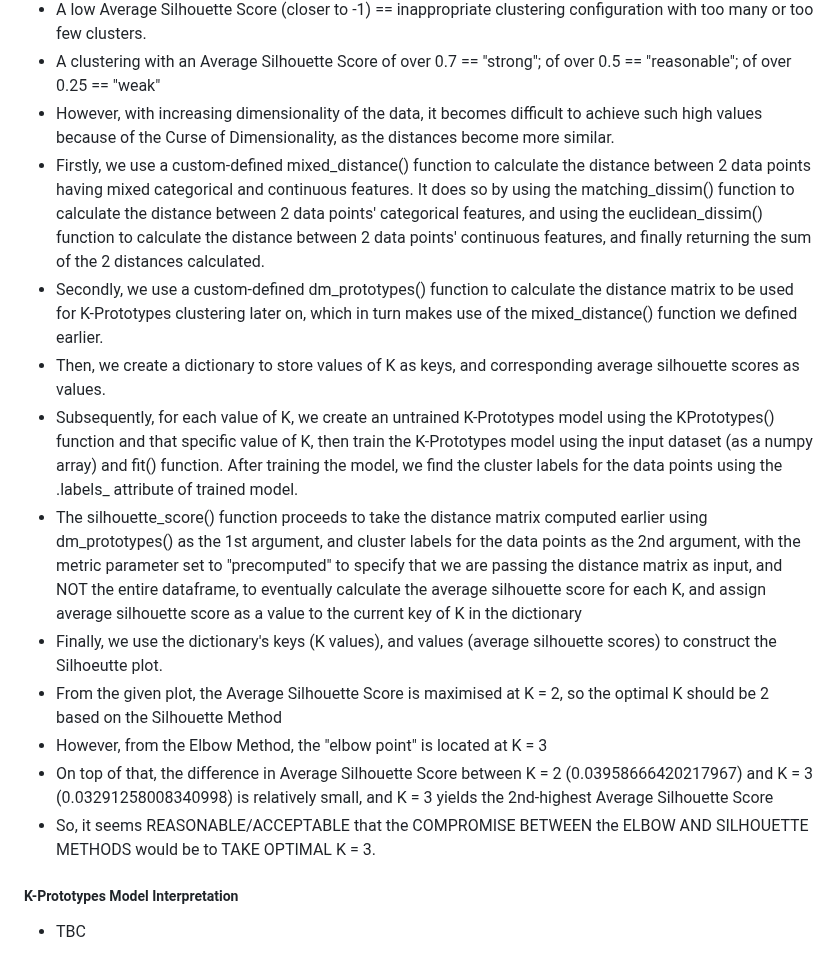
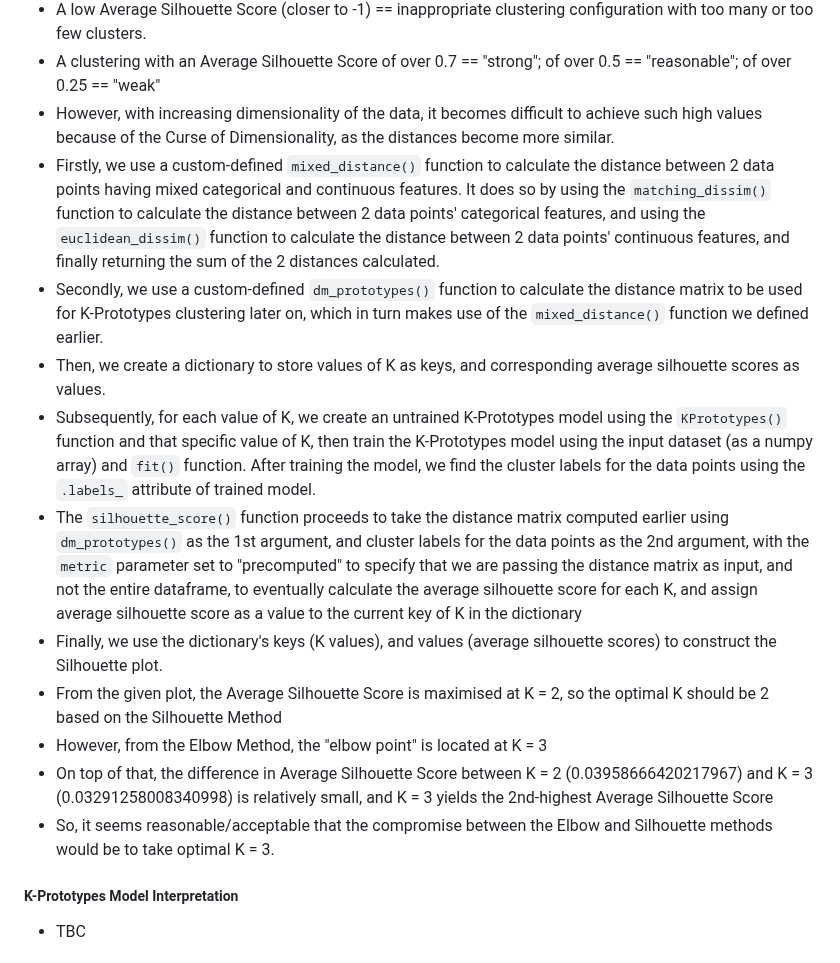
Before and after one commit to chiabingxuan/DSA3101-Group-Project, a Markdown page: README.md, the part around one of its changes. Rendered like a GitHub page.

```diff
--- a/README.md
+++ b/README.md
@@ -392,16 +398,16 @@ For `other_feedback_data`:
 - A low Average Silhouette Score (closer to -1) == inappropriate clustering configuration with too many or too few clusters.
 - A clustering with an Average Silhouette Score of over 0.7 == "strong"; of over 0.5 == "reasonable"; of over 0.25 == "weak"
 - However, with increasing dimensionality of the data, it becomes difficult to achieve such high values because of the Curse of Dimensionality, as the distances become more similar.
-- Firstly, we use a custom-defined mixed_distance() function to calculate the distance between 2 data points having mixed categorical and continuous features. It does so by using the matching_dissim() function to calculate the distance between 2 data points' categorical features, and using the euclidean_dissim() function to calculate the distance between 2 data points' continuous features, and finally returning the sum of the 2 distances calculated.
-- Secondly, we use a custom-defined dm_prototypes() function to calculate the distance matrix to be used for K-Prototypes clustering later on, which in turn makes use of the mixed_distance() function we defined earlier.
+- Firstly, we use a custom-defined `mixed_distance()` function to calculate the distance between 2 data points having mixed categorical and continuous features. It does so by using the `matching_dissim()` function to calculate the distance between 2 data points' categorical features, and using the `euclidean_dissim()` function to calculate the distance between 2 data points' continuous features, and finally returning the sum of the 2 distances calculated.
+- Secondly, we use a custom-defined `dm_prototypes()` function to calculate the distance matrix to be used for K-Prototypes clustering later on, which in turn makes use of the `mixed_distance()` function we defined earlier.
 - Then, we create a dictionary to store values of K as keys, and corresponding average silhouette scores as values.
-- Subsequently, for each value of K, we create an untrained K-Prototypes model using the KPrototypes() function and that specific value of K, then train the K-Prototypes model using the input dataset (as a numpy array) and fit() function. After training the model, we find the cluster labels for the data points using the .labels\_ attribute of trained model.
-- The silhouette_score() function proceeds to take the distance matrix computed earlier using dm_prototypes() as the 1st argument, and cluster labels for the data points as the 2nd argument, with the metric parameter set to "precomputed" to specify that we are passing the distance matrix as input, and NOT the entire dataframe, to eventually calculate the average silhouette score for each K, and assign average silhouette score as a value to the current key of K in the dictionary
-- Finally, we use the dictionary's keys (K values), and values (average silhouette scores) to construct the Silhoeutte plot.
+- Subsequently, for each value of K, we create an untrained K-Prototypes model using the `KPrototypes()` function and that specific value of K, then train the K-Prototypes model using the input dataset (as a numpy array) and `fit()` function. After training the model, we find the cluster labels for the data points using the `.labels_` attribute of trained model.
+- The `silhouette_score()` function proceeds to take the distance matrix computed earlier using `dm_prototypes()` as the 1st argument, and cluster labels for the data points as the 2nd argument, with the `metric` parameter set to "precomputed" to specify that we are passing the distance matrix as input, and not the entire dataframe, to eventually calculate the average silhouette score for each K, and assign average silhouette score as a value to the current key of K in the dictionary
+- Finally, we use the dictionary's keys (K values), and values (average silhouette scores) to construct the Silhouette plot.
 - From the given plot, the Average Silhouette Score is maximised at K = 2, so the optimal K should be 2 based on the Silhouette Method
 - However, from the Elbow Method, the "elbow point" is located at K = 3
 - On top of that, the difference in Average Silhouette Score between K = 2 (0.03958666420217967) and K = 3 (0.03291258008340998) is relatively small, and K = 3 yields the 2nd-highest Average Silhouette Score
-- So, it seems REASONABLE/ACCEPTABLE that the COMPROMISE BETWEEN the ELBOW AND SILHOUETTE METHODS would be to TAKE OPTIMAL K = 3.
+- So, it seems reasonable/acceptable that the compromise between the Elbow and Silhouette methods would be to take optimal K = 3.
 
 ##### K-Prototypes Model Interpretation
 
```
Also changed, not shown: other parts of README.md (+30 -24 lines).
